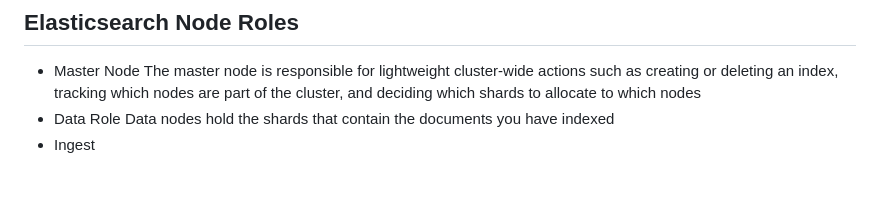
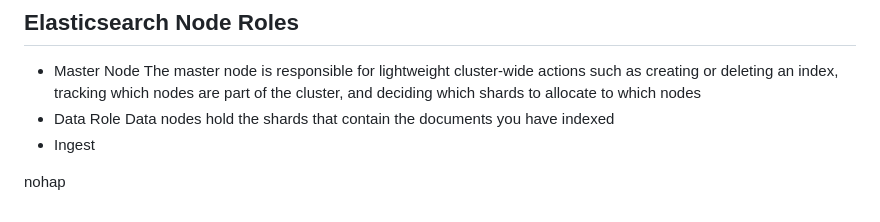
Before and after one commit to Badhon112/Linux, a Markdown page: ELK/README.md, the part around the change. Rendered like a GitHub page; blank space fills up the shorter version.

```diff
--- a/ELK/README.md
+++ b/ELK/README.md
@@ -93,3 +93,6 @@ $ curl -X GET -k -u user:password  https://localhost:9200
 - Data Role
   Data nodes hold the shards that contain the documents you have indexed
 - Ingest
+
+
+nohap
```
Also changed, not shown: NewInterview/Git.md (added, +13 -0 lines).
